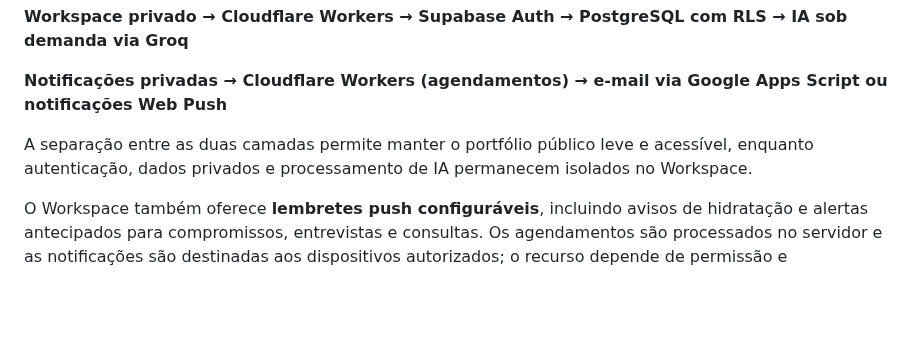
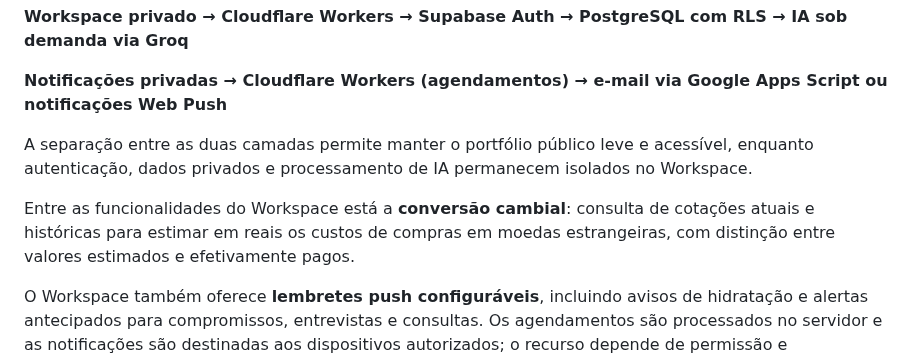
Before and after one commit to lucasdemrodrigues/lucasdemrodrigues.github.io, a Markdown page: README.md, the part around the change. GitHub-like rendering; blank space fills up the shorter version.

Commit message:
docs: describe currency conversion in public Workspace overview (#54)

```diff
--- a/README.md
+++ b/README.md
@@ -148,6 +148,8 @@ Como evolução do portfólio, o projeto também possui uma área privada autent
 
 A separação entre as duas camadas permite manter o portfólio público leve e acessível, enquanto autenticação, dados privados e processamento de IA permanecem isolados no Workspace.
 
+Entre as funcionalidades do Workspace está a **conversão cambial**: consulta de cotações atuais e históricas para estimar em reais os custos de compras em moedas estrangeiras, com distinção entre valores estimados e efetivamente pagos.
+
 O Workspace também oferece **lembretes push configuráveis**, incluindo avisos de hidratação e alertas antecipados para compromissos, entrevistas e consultas. Os agendamentos são processados no servidor e as notificações são destinadas aos dispositivos autorizados; o recurso depende de permissão e configuração pelo usuário.
 
 <p align="center">
```
